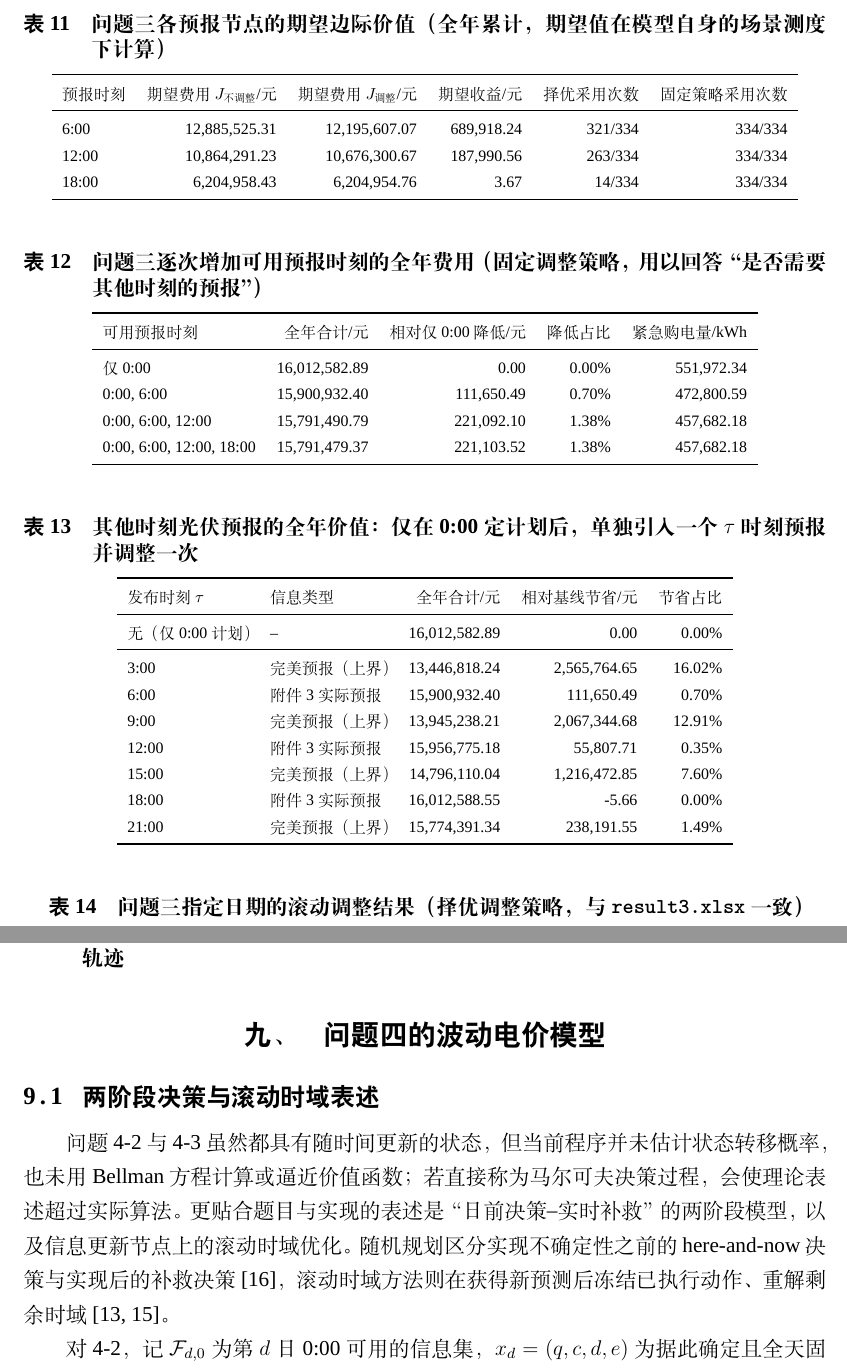
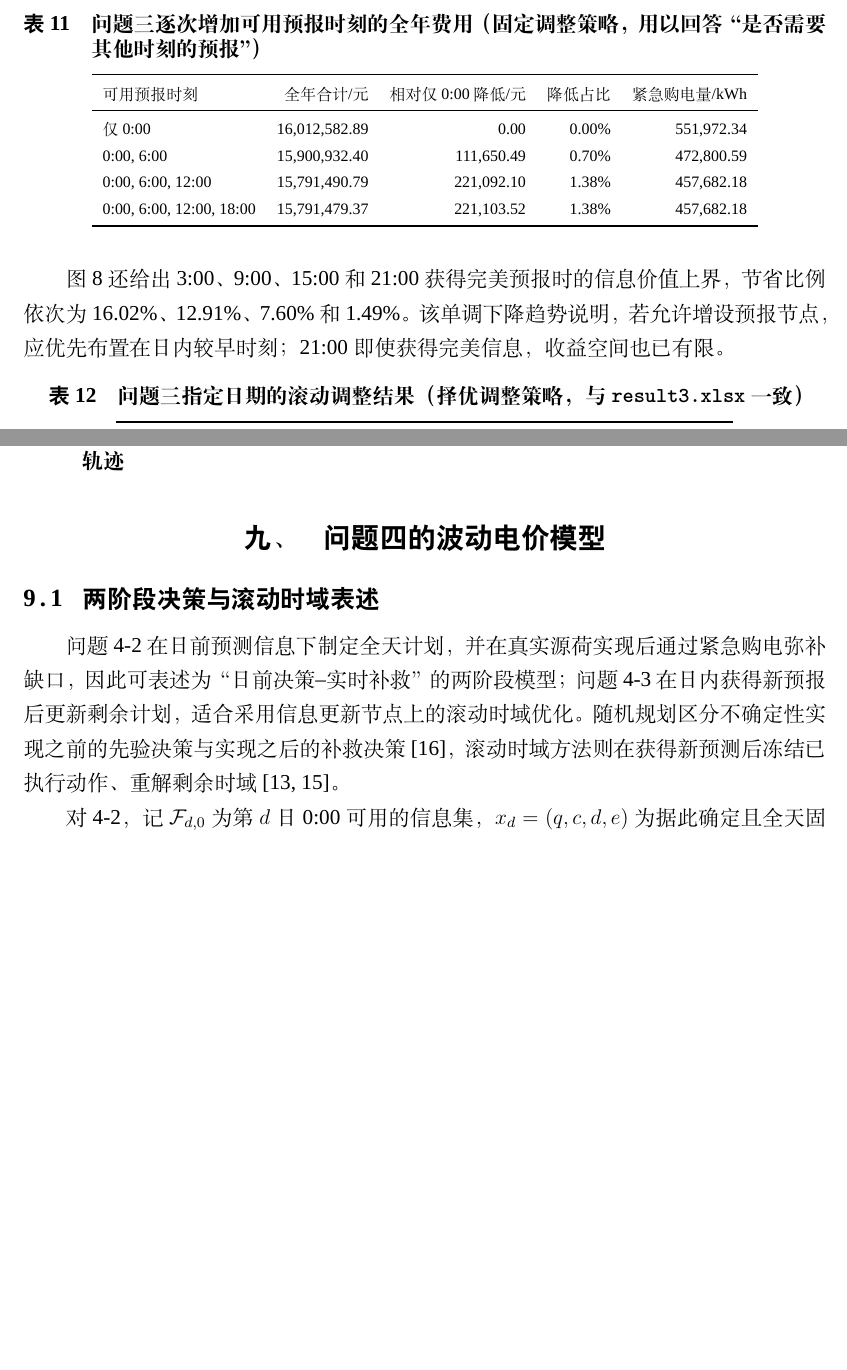
Before and after one commit to ETO0128/2026GS, a LaTeX thesis (src/tex/main.tex): two parts of pages 18 and 19 of 27 before the commit and two parts of pages 18 and 19 of 26 after it, joined at a grey line, cut at the place of the change, the shorter picture padded with empty space. Compiled offline with XeLaTeX; a missing font is replaced by an installed copy or a similar font.

Commit message:
精简论文正文并统一滚动优化表述

```diff
--- a/src/tex/main.tex
+++ b/src/tex/main.tex
@@ -882,22 +882,6 @@ Ghadimi 和 Powell 进一步指出，储能策略不仅取决于某一次预测
 
 \begin{table}[H]
   \centering
-  \caption{问题三各预报节点的期望边际价值（全年累计，期望值在模型自身的场景测度下计算）}
-  \label{tab:q3-node}
-  \small
-  \begin{tabular}{lrrrrr}
-    \toprule
-    预报时刻 & 期望费用$J_{\text{不调整}}$/元 & 期望费用$J_{\text{调整}}$/元 & 期望收益/元 & 择优采用次数 & 固定策略采用次数 \\
-    \midrule
-    6:00 & 12,885,525.31 & 12,195,607.07 & 689,918.24 & 321/334 & 334/334 \\
-    12:00 & 10,864,291.23 & 10,676,300.67 & 187,990.56 & 263/334 & 334/334 \\
-    18:00 & 6,204,958.43 & 6,204,954.76 & 3.67 & 14/334 & 334/334 \\
-    \bottomrule
-  \end{tabular}
-\end{table}
-
-\begin{table}[H]
-  \centering
   \caption{问题三逐次增加可用预报时刻的全年费用（固定调整策略，用以回答“是否需要其他时刻的预报”）}
   \label{tab:q3-accum}
   \small
@@ -913,27 +897,9 @@ Ghadimi 和 Powell 进一步指出，储能策略不仅取决于某一次预测
   \end{tabular}
 \end{table}
 
-\begin{table}[H]
-  \centering
-  \caption{其他时刻光伏预报的全年价值：仅在 0:00 定计划后，单独引入一个 $\tau$ 时刻预报并调整一次}
-  \label{tab:q3-fv}
-  \small
-  \begin{tabular}{llrrr}
-    \toprule
-    发布时刻 $\tau$ & 信息类型 & 全年合计/元 & 相对基线节省/元 & 节省占比 \\
-    \midrule
-    无（仅 0:00 计划） & -- & 16,012,582.89 & 0.00 & 0.00\% \\
-    \midrule
-    3:00 & 完美预报（上界） & 13,446,818.24 & 2,565,764.65 & 16.02\% \\
-    6:00 & 附件3 实际预报 & 15,900,932.40 & 111,650.49 & 0.70\% \\
-    9:00 & 完美预报（上界） & 13,945,238.21 & 2,067,344.68 & 12.91\% \\
-    12:00 & 附件3 实际预报 & 15,956,775.18 & 55,807.71 & 0.35\% \\
-    15:00 & 完美预报（上界） & 14,796,110.04 & 1,216,472.85 & 7.60\% \\
-    18:00 & 附件3 实际预报 & 16,012,588.55 & -5.66 & 0.00\% \\
-    21:00 & 完美预报（上界） & 15,774,391.34 & 238,191.55 & 1.49\% \\
-    \bottomrule
-  \end{tabular}
-\end{table}
+图~\ref{fig:q3-forecast} 还给出 3:00、9:00、15:00 和 21:00 获得完美预报时的信息
+价值上界，节省比例依次为 16.02\%、12.91\%、7.60\% 和 1.49\%。该单调下降趋势说明，
+若允许增设预报节点，应优先布置在日内较早时刻；21:00 即使获得完美信息，收益空间也已有限。
 
 \begin{table}[H]
   \centering
@@ -992,10 +958,10 @@ Ghadimi 和 Powell 进一步指出，储能策略不仅取决于某一次预测
 
 \subsection{两阶段决策与滚动时域表述}
 
-问题 4-2 与 4-3 虽然都具有随时间更新的状态，但当前程序并未估计状态转移概率，也未用
-Bellman 方程计算或逼近价值函数；若直接称为马尔可夫决策过程，会使理论表述超过实际算法。
-更贴合题目与实现的表述是“日前决策--实时补救”的两阶段模型，以及信息更新节点上的
-滚动时域优化。随机规划区分实现不确定性之前的 here-and-now 决策与实现后的补救决策
+问题 4-2 在日前预测信息下制定全天计划，并在真实源荷实现后通过紧急购电弥补缺口，
+因此可表述为“日前决策--实时补救”的两阶段模型；问题 4-3 在日内获得新预报后更新
+剩余计划，适合采用信息更新节点上的滚动时域优化。随机规划区分不确定性实现之前的
+先验决策与实现之后的补救决策
 \cite{birge2011}，滚动时域方法则在获得新预测后冻结已执行动作、重解剩余时域
 \cite{parisio2016,silvente2015}。
 
```
Also changed, not shown: src/tex/main.tex (85 more changed lines).
